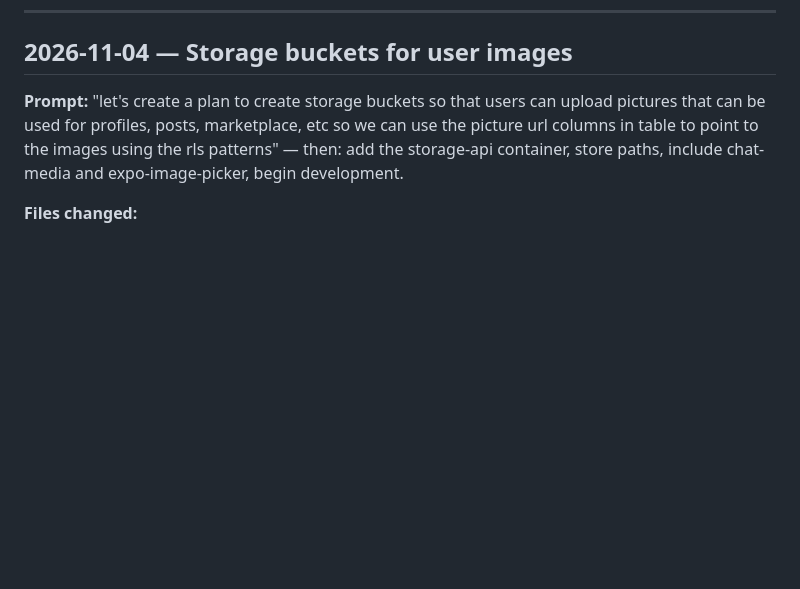
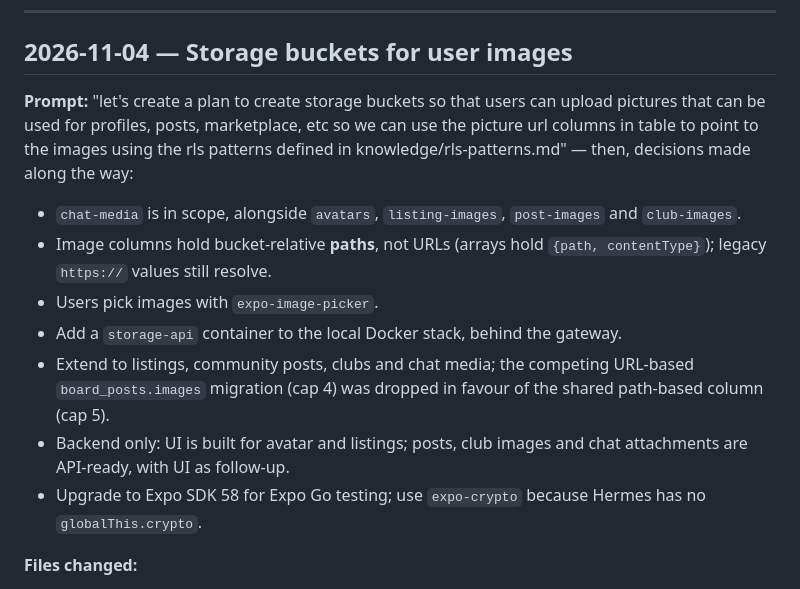
Before and after one commit to WUnified/wunified, a Markdown page: ai/AI_LOG.md, the part around the change. GitHub-like rendering; blank space fills up the shorter version.

Commit message:
docs(ai-log): record storage bucket decisions in prompt
Co-authored-by: Copilot <223556219+Copilot@users.noreply.github.com>

```diff
--- a/ai/AI_LOG.md
+++ b/ai/AI_LOG.md
@@ -128,7 +128,14 @@ pass; verified in the iOS simulator.
 
 ## 2026-11-04 — Storage buckets for user images
 
-**Prompt:** "let's create a plan to create storage buckets so that users can upload pictures that can be used for profiles, posts, marketplace, etc so we can use the picture url columns in table to point to the images using the rls patterns" — then: add the storage-api container, store paths, include chat-media and expo-image-picker, begin development.
+**Prompt:** "let's create a plan to create storage buckets so that users can upload pictures that can be used for profiles, posts, marketplace, etc so we can use the picture url columns in table to point to the images using the rls patterns defined in knowledge/rls-patterns.md" — then, decisions made along the way:
+- `chat-media` is in scope, alongside `avatars`, `listing-images`, `post-images` and `club-images`.
+- Image columns hold bucket-relative **paths**, not URLs (arrays hold `{path, contentType}`); legacy `https://` values still resolve.
+- Users pick images with `expo-image-picker`.
+- Add a `storage-api` container to the local Docker stack, behind the gateway.
+- Extend to listings, community posts, clubs and chat media; the competing URL-based `board_posts.images` migration (cap 4) was dropped in favour of the shared path-based column (cap 5).
+- Backend only: UI is built for avatar and listings; posts, club images and chat attachments are API-ready, with UI as follow-up.
+- Upgrade to Expo SDK 58 for Expo Go testing; use `expo-crypto` because Hermes has no `globalThis.crypto`.
 
 **Files changed:**
 - [../supabase/migrations/20261105000100_create_storage_buckets.sql](../supabase/migrations/20261105000100_create_storage_buckets.sql#L1-L140) — buckets + storage.objects policies (avatars, listing-images, chat-media).
```
